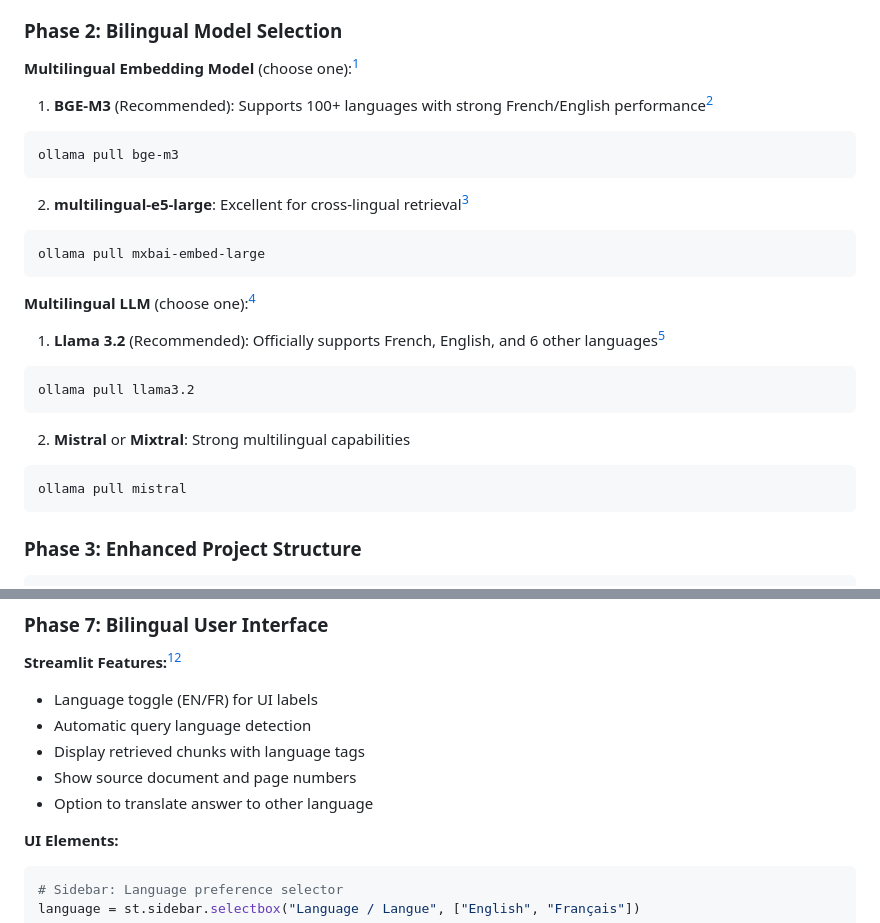
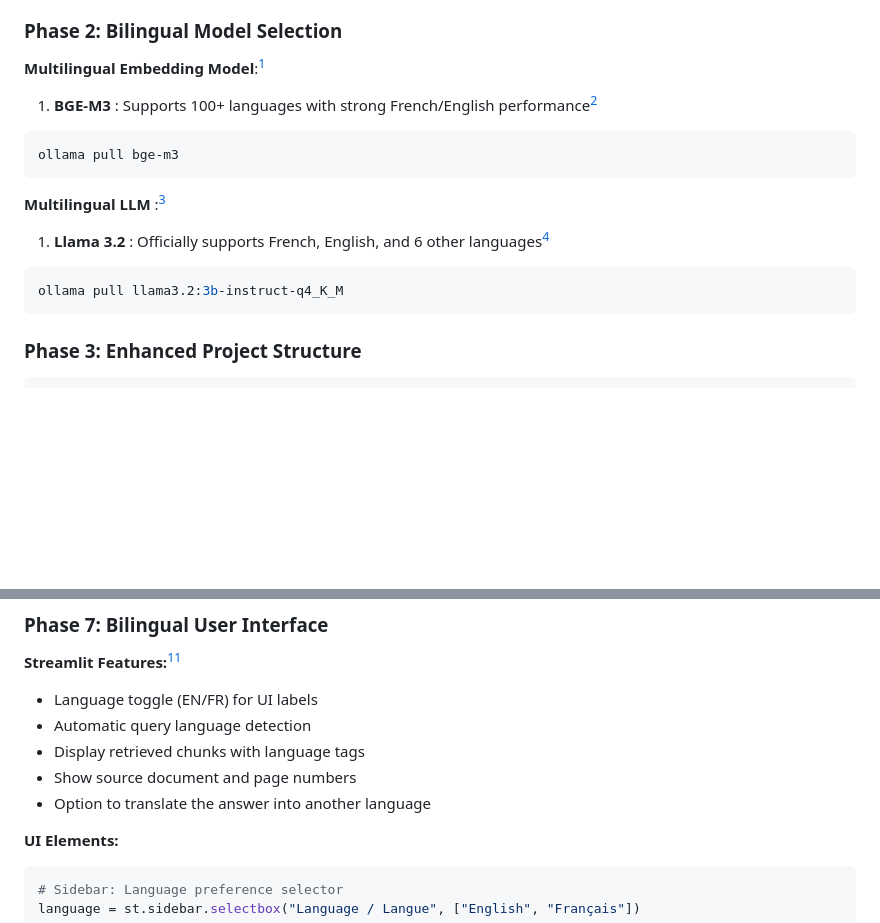
Before and after one commit to official-tisao/LUFA_OpenSource_RAG, a Markdown page: README.md, 2 parts joined by grey strips. GitHub-like rendering; blank space fills up the shorter version.

Commit message:
Fix formatting and improve clarity in README.md

````diff
--- a/README.md
+++ b/README.md
@@ -21,35 +21,21 @@ LUFA_OpenSource_RAG
 
 ### Phase 2: Bilingual Model Selection
 
-**Multilingual Embedding Model** (choose one):[^1]
+**Multilingual Embedding Model**:[^1]
 
-1. **BGE-M3** (Recommended): Supports 100+ languages with strong French/English performance[^2]
+1. **BGE-M3** : Supports 100+ languages with strong French/English performance[^2]
 
 ```bash
 ollama pull bge-m3
 ```
 
-2. **multilingual-e5-large**: Excellent for cross-lingual retrieval[^3]
+**Multilingual LLM** :[^1]
+
+1. **Llama 3.2** : Officially supports French, English, and 6 other languages[^4]
 
 ```bash
-ollama pull mxbai-embed-large
+ollama pull llama3.2:3b-instruct-q4_K_M
 ```
-
-
-**Multilingual LLM** (choose one):[^1]
-
-1. **Llama 3.2** (Recommended): Officially supports French, English, and 6 other languages[^4]
-
-```bash
-ollama pull llama3.2
-```
-
-2. **Mistral** or **Mixtral**: Strong multilingual capabilities
-
-```bash
-ollama pull mistral
-```
-
 
 ### Phase 3: Enhanced Project Structure
 
@@ -133,7 +119,7 @@ SYSTEM_PROMPTS = {
 - Automatic query language detection
 - Display retrieved chunks with language tags
 - Show source document and page numbers
-- Option to translate answer to other language
+- Option to translate the answer into another language
 
 **UI Elements:**
 
````
Also changed, not shown: other parts of README.md (+1 -1 lines).
